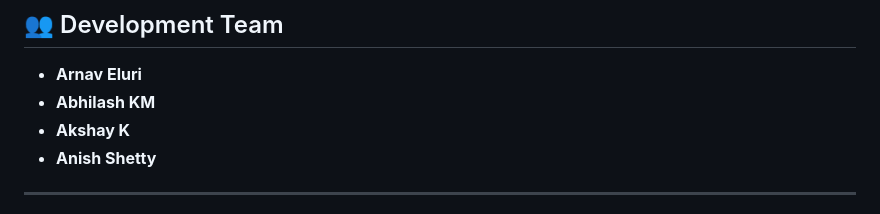
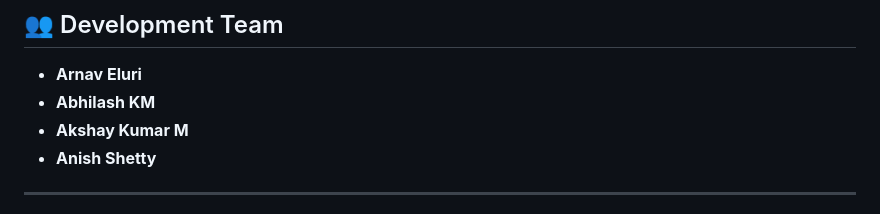
Before and after one commit to itseluriiiiii/CloudyPlan, a Markdown page: README.md, the part around the change. Drawn GitHub-style.

Commit message:
Update team member name from 'Akshay K' to 'Akshay Kumar M'

```diff
--- a/README.md
+++ b/README.md
@@ -80,7 +80,7 @@ $$J(x) = \frac{(\sum_{i=1}^n x_i)^2}{n \sum_{i=1}^n x_i^2}$$
 ## 👥 Development Team
 - **Arnav Eluri**
 - **Abhilash KM**
-- **Akshay K**
+- **Akshay Kumar M**
 - **Anish Shetty**
 
 ---
```
